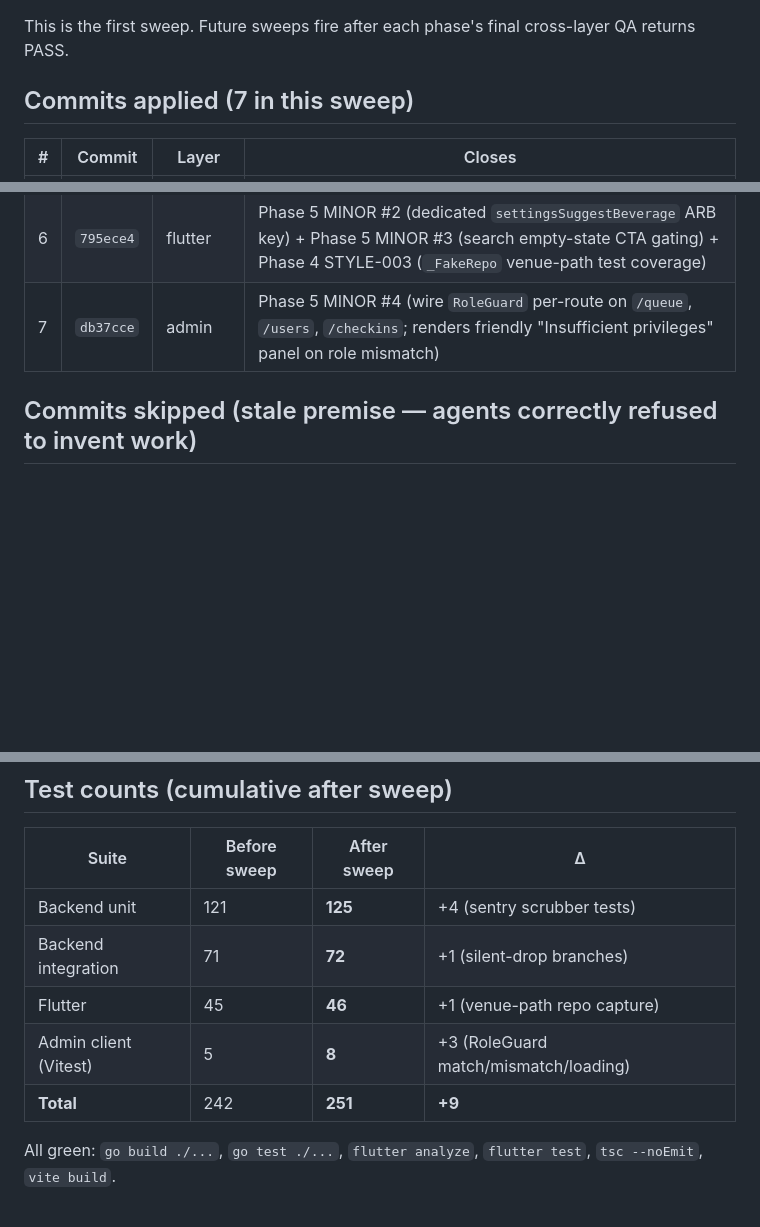
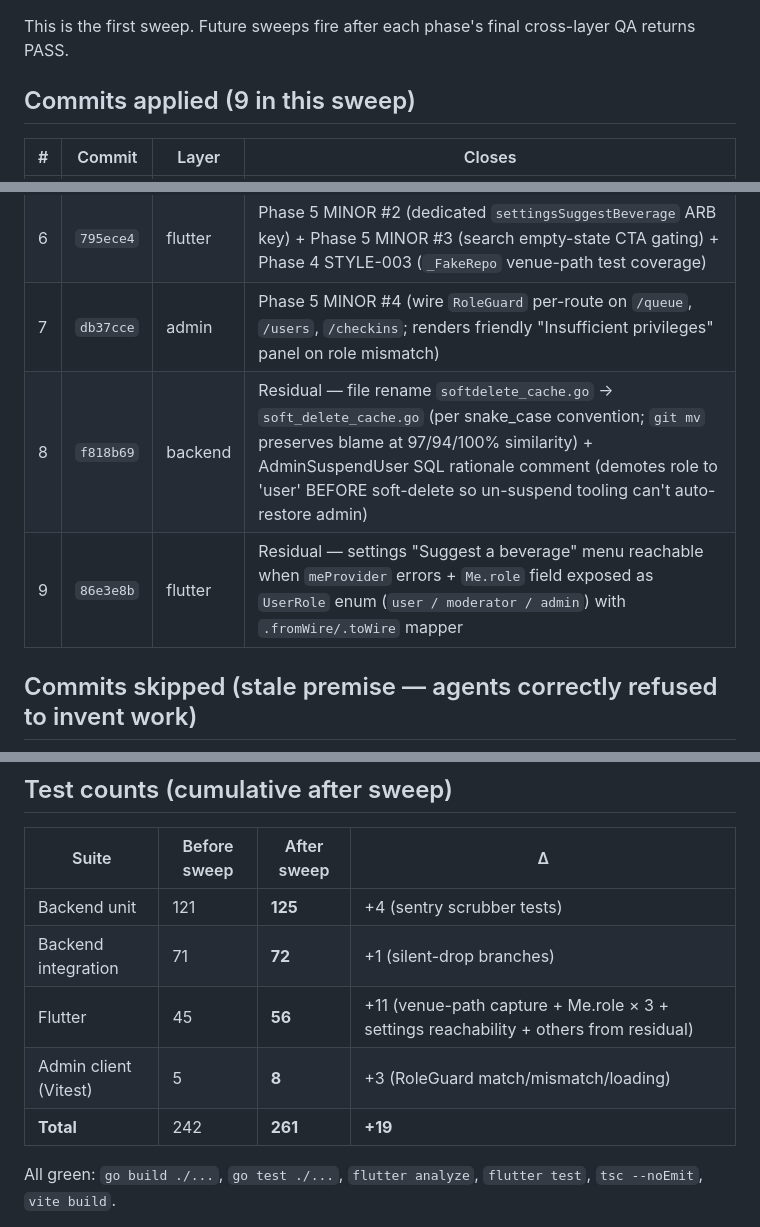
Before and after one commit to llyfn/kamos, a Markdown page: _workspace/review/post_phase5_sweep.md, 3 parts joined by grey strips. Rendered like a GitHub page; blank space fills up the shorter version.

Commit message:
chore(review): record residual phase-5 sweep (2 more commits)
f818b69 (backend file rename + suspend SQL comment) and 86e3e8b (Flutter
settings reachability + Me.role exposure) — both from QA report items
the first sweep pass missed. Updates sweep note and test counts.

Phase 5 sweep is now genuinely complete: 9 commits applied, 16 items
deferred with rationale. Test count 261 across all 4 suites.

```diff
--- a/_workspace/review/post_phase5_sweep.md
+++ b/_workspace/review/post_phase5_sweep.md
@@ -6,7 +6,7 @@ Pattern captured at: `~/.claude/projects/-Users-eomtii-Desktop-kamos/memory/feed
 
 This is the first sweep. Future sweeps fire after each phase's final cross-layer QA returns PASS.
 
-## Commits applied (7 in this sweep)
+## Commits applied (9 in this sweep)
 
 | # | Commit | Layer | Closes |
 |---|---|---|---|
@@ -17,6 +17,8 @@ This is the first sweep. Future sweeps fire after each phase's final cross-layer
 | 5 | `8fe14bc` | flutter | Phase 4 STYLE-008 (`venue_repository.dart:62` Sentry hook on malformed 200) + Phase 4 STYLE-006 (`@feedCardAtVenue.description` metadata in all 3 ARBs) |
 | 6 | `795ece4` | flutter | Phase 5 MINOR #2 (dedicated `settingsSuggestBeverage` ARB key) + Phase 5 MINOR #3 (search empty-state CTA gating) + Phase 4 STYLE-003 (`_FakeRepo` venue-path test coverage) |
 | 7 | `db37cce` | admin | Phase 5 MINOR #4 (wire `RoleGuard` per-route on `/queue`, `/users`, `/checkins`; renders friendly "Insufficient privileges" panel on role mismatch) |
+| 8 | `f818b69` | backend | Residual — file rename `softdelete_cache.go` → `soft_delete_cache.go` (per snake_case convention; `git mv` preserves blame at 97/94/100% similarity) + AdminSuspendUser SQL rationale comment (demotes role to 'user' BEFORE soft-delete so un-suspend tooling can't auto-restore admin) |
+| 9 | `86e3e8b` | flutter | Residual — settings "Suggest a beverage" menu reachable when `meProvider` errors + `Me.role` field exposed as `UserRole` enum (`user / moderator / admin`) with `.fromWire/.toWire` mapper |
 
 ## Commits skipped (stale premise — agents correctly refused to invent work)
 
@@ -31,9 +33,9 @@ This is the first sweep. Future sweeps fire after each phase's final cross-layer
 |---|---|---|---|
 | Backend unit | 121 | **125** | +4 (sentry scrubber tests) |
 | Backend integration | 71 | **72** | +1 (silent-drop branches) |
-| Flutter | 45 | **46** | +1 (venue-path repo capture) |
+| Flutter | 45 | **56** | +11 (venue-path capture + Me.role × 3 + settings reachability + others from residual) |
 | Admin client (Vitest) | 5 | **8** | +3 (RoleGuard match/mismatch/loading) |
-| **Total** | 242 | **251** | **+9** |
+| **Total** | 242 | **261** | **+19** |
 
 All green: `go build ./...`, `go test ./...`, `flutter analyze`, `flutter test`, `tsc --noEmit`, `vite build`.
 
```
